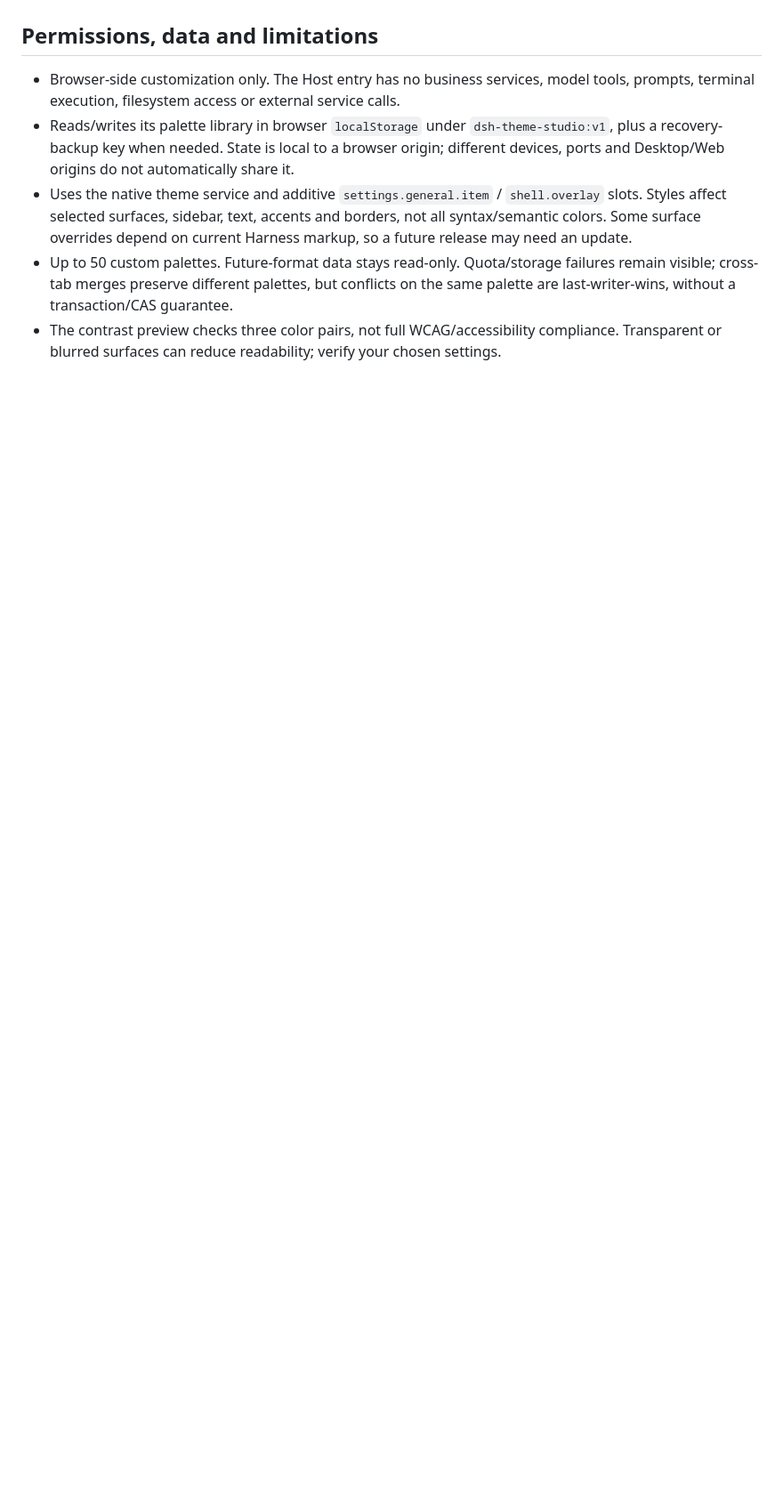
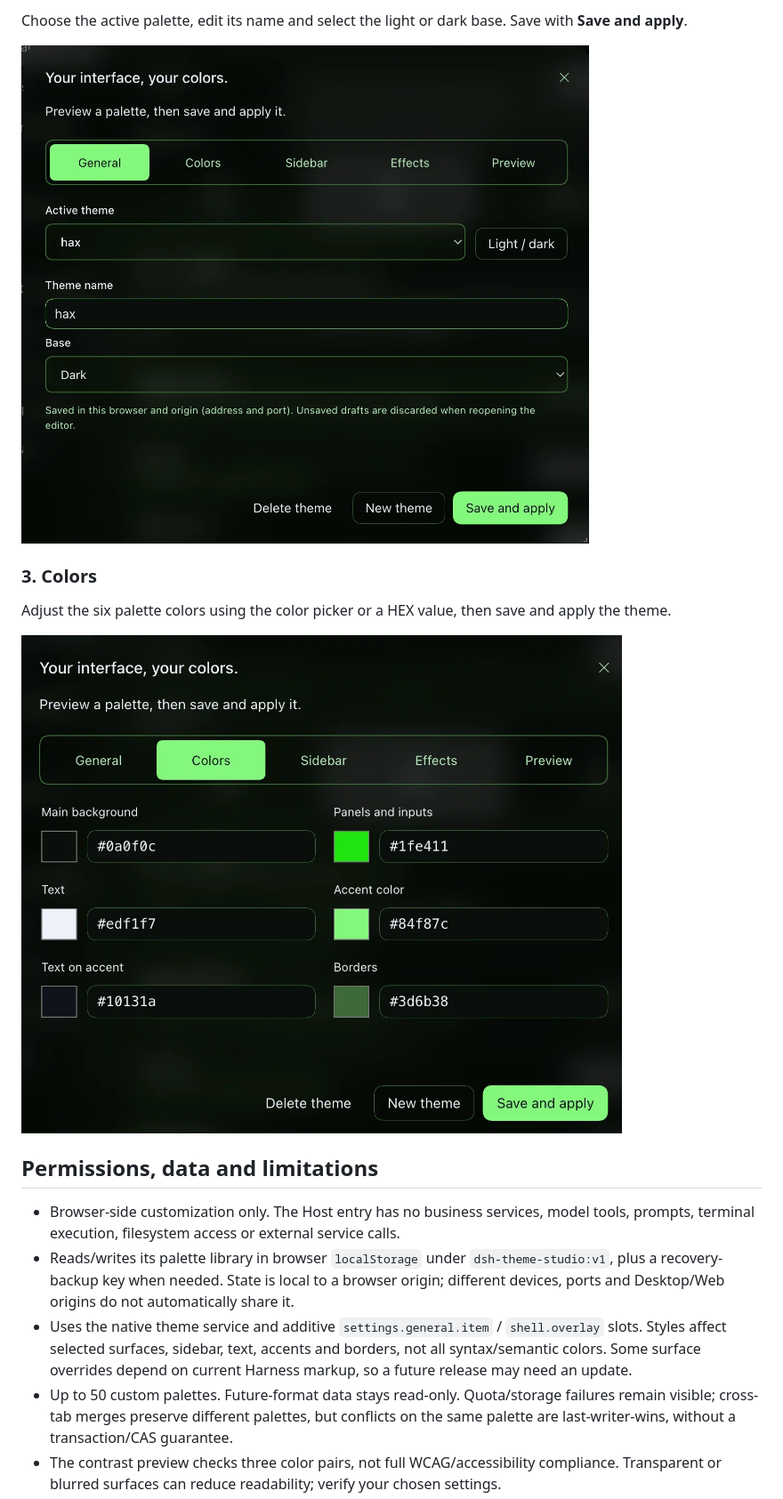
Before and after one commit to EdgarSantiago/dsh-theme-studio, a Markdown page: README.md, the part around one of its changes. Shown at 89% size. Drawn GitHub-style; pictures changed too: docs/images/theme-studio-colors.png (added), docs/images/theme-studio-general.png (added); blank space fills up the shorter version.

```diff
--- a/README.md
+++ b/README.md
@@ -41,3 +54,12 @@ The UI supports English, Portuguese and Simplified Chinese through Harness's loc
+Choose the active palette, edit its name and select the light or dark base. Save with **Save and apply**.
+
+![Theme Studio General tab showing the active palette, theme name and base](<docs/images/theme-studio-general.png>)
+
+### 3. Colors
+
+Adjust the six palette colors using the color picker or a HEX value, then save and apply the theme.
+
+![Theme Studio Colors tab with the six color pickers and HEX fields](<docs/images/theme-studio-colors.png>)
 
 ## Permissions, data and limitations
 
```
Also changed, not shown: other parts of README.md (+23 -8 lines), docs/images/theme-studio-open-editor.png (added), 15 other files.
